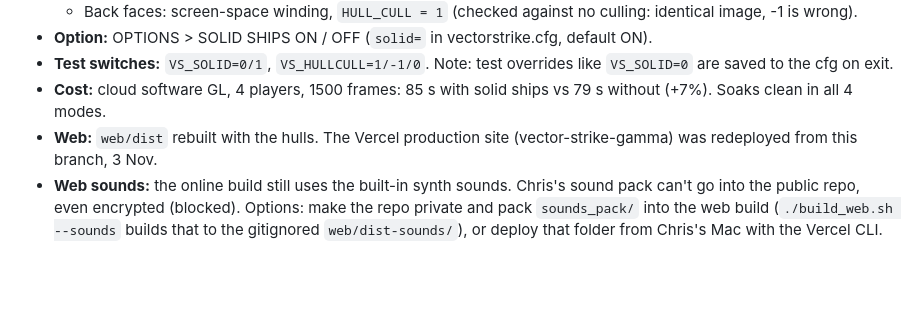
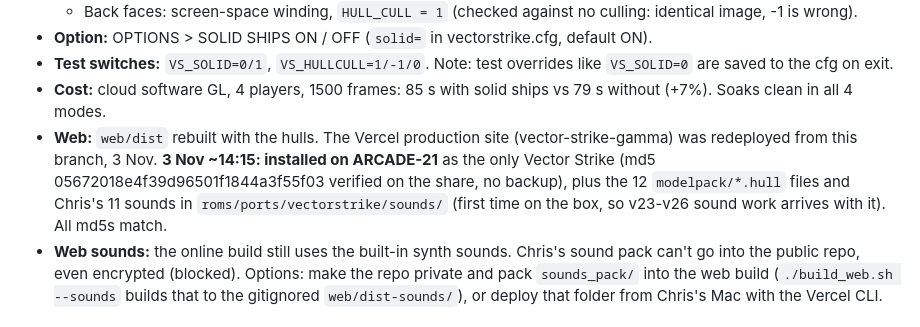
Before and after one commit to rosenauproductions/vector-strike, a Markdown page: HANDOVER.md, the part around the change. GitHub-like rendering; blank space fills up the shorter version.

Commit message:
HANDOVER: v26 + hulls + sound pack installed on the box
Co-Authored-By: Claude Opus 5.5 <noreply@anthropic.com>
Claude-Session: https://claude.ai/code/session_0176nLeDQZvRRJTbBbsVMrbm

```diff
--- a/HANDOVER.md
+++ b/HANDOVER.md
@@ -17,6 +17,7 @@ Chris asked for a complete redo of the 1983 Atari vector arcade game (the line-d
 - **Test switches:** `VS_SOLID=0/1`, `VS_HULLCULL=1/-1/0`. Note: test overrides like `VS_SOLID=0` are saved to the cfg on exit.
 - **Cost:** cloud software GL, 4 players, 1500 frames: 85 s with solid ships vs 79 s without (+7%). Soaks clean in all 4 modes.
 - **Web:** `web/dist` rebuilt with the hulls. The Vercel production site (vector-strike-gamma) was redeployed from this branch, 3 Nov.
+**3 Nov ~14:15: installed on ARCADE-21** as the only Vector Strike (md5 05672018e4f39d96501f1844a3f55f03 verified on the share, no backup), plus the 12 `modelpack/*.hull` files and Chris's 11 sounds in `roms/ports/vectorstrike/sounds/` (first time on the box, so v23-v26 sound work arrives with it). All md5s match.
 - **Web sounds:** the online build still uses the built-in synth sounds. Chris's sound pack can't go into the public repo, even encrypted (blocked). Options: make the repo private and pack `sounds_pack/` into the web build (`./build_web.sh --sounds` builds that to the gitignored `web/dist-sounds/`), or deploy that folder from Chris's Mac with the Vercel CLI.
 
 ## v25 (3 Nov): two-seaters: Y-wing and snowspeeder rear gunners (md5 a90aee8c1ebb7dd3c126921c32a27bf8)
```
